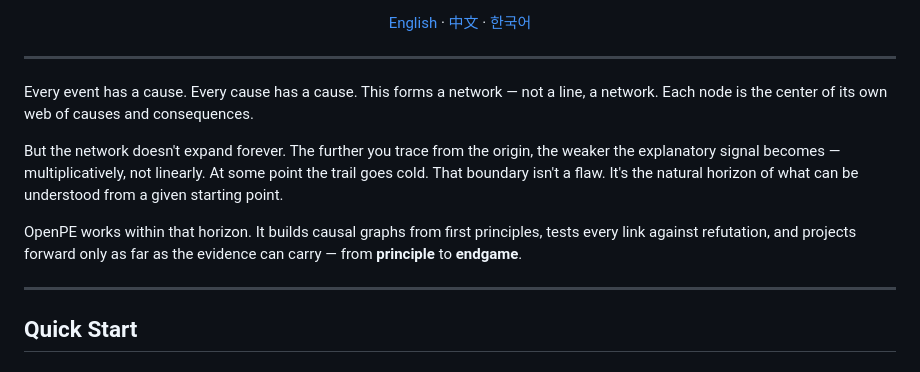
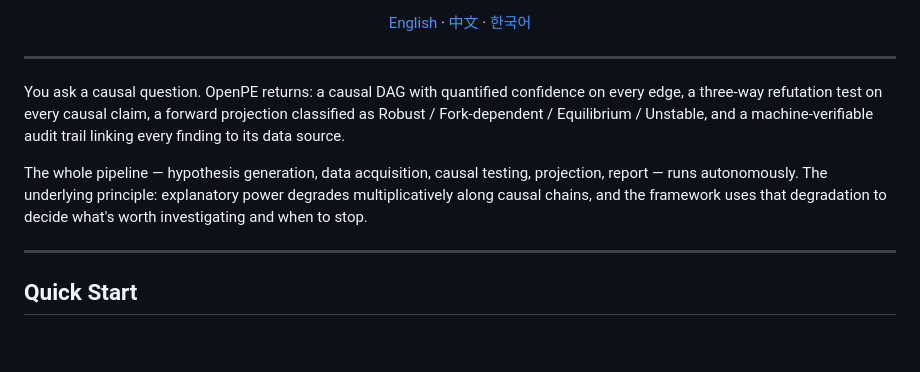
Before and after one commit to xinzhuwang-wxz/OpenPE, a Markdown page: README.md, the part around the change. GitHub-like rendering; blank space fills up the shorter version.

```diff
--- a/README.md
+++ b/README.md
@@ -14,11 +14,9 @@
 
 ---
 
-Every event has a cause. Every cause has a cause. This forms a network — not a line, a network. Each node is the center of its own web of causes and consequences.
+You ask a causal question. OpenPE returns: a causal DAG with quantified confidence on every edge, a three-way refutation test on every causal claim, a forward projection classified as Robust / Fork-dependent / Equilibrium / Unstable, and a machine-verifiable audit trail linking every finding to its data source.
 
-But the network doesn't expand forever. The further you trace from the origin, the weaker the explanatory signal becomes — multiplicatively, not linearly. At some point the trail goes cold. That boundary isn't a flaw. It's the natural horizon of what can be understood from a given starting point.
-
-OpenPE works within that horizon. It builds causal graphs from first principles, tests every link against refutation, and projects forward only as far as the evidence can carry — from **principle** to **endgame**.
+The whole pipeline — hypothesis generation, data acquisition, causal testing, projection, report — runs autonomously. The underlying principle: explanatory power degrades multiplicatively along causal chains, and the framework uses that degradation to decide what's worth investigating and when to stop.
 
 ---
 
```
Also changed, not shown: README_ko.md (+2 -4 lines), README_zh.md (+2 -4 lines).
